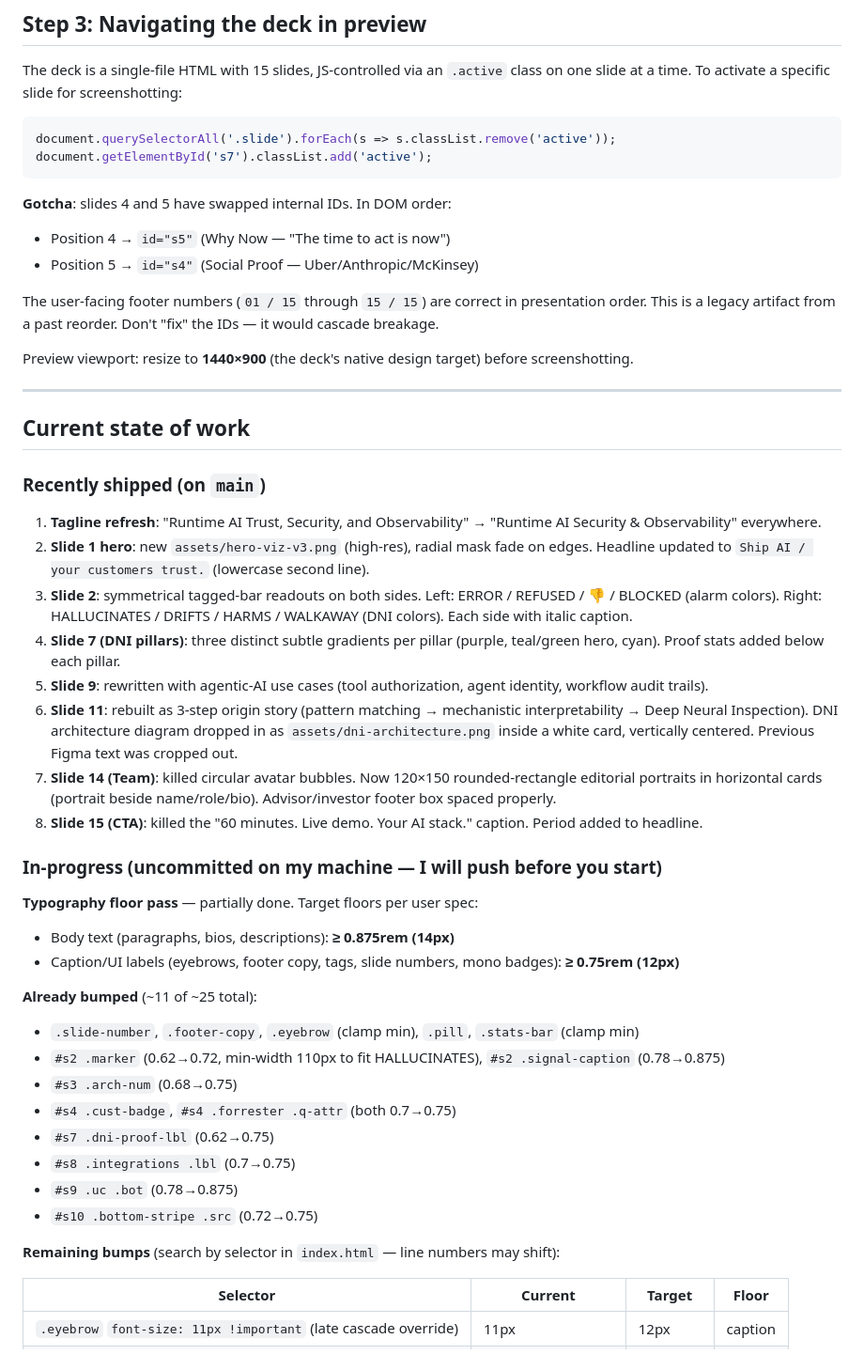
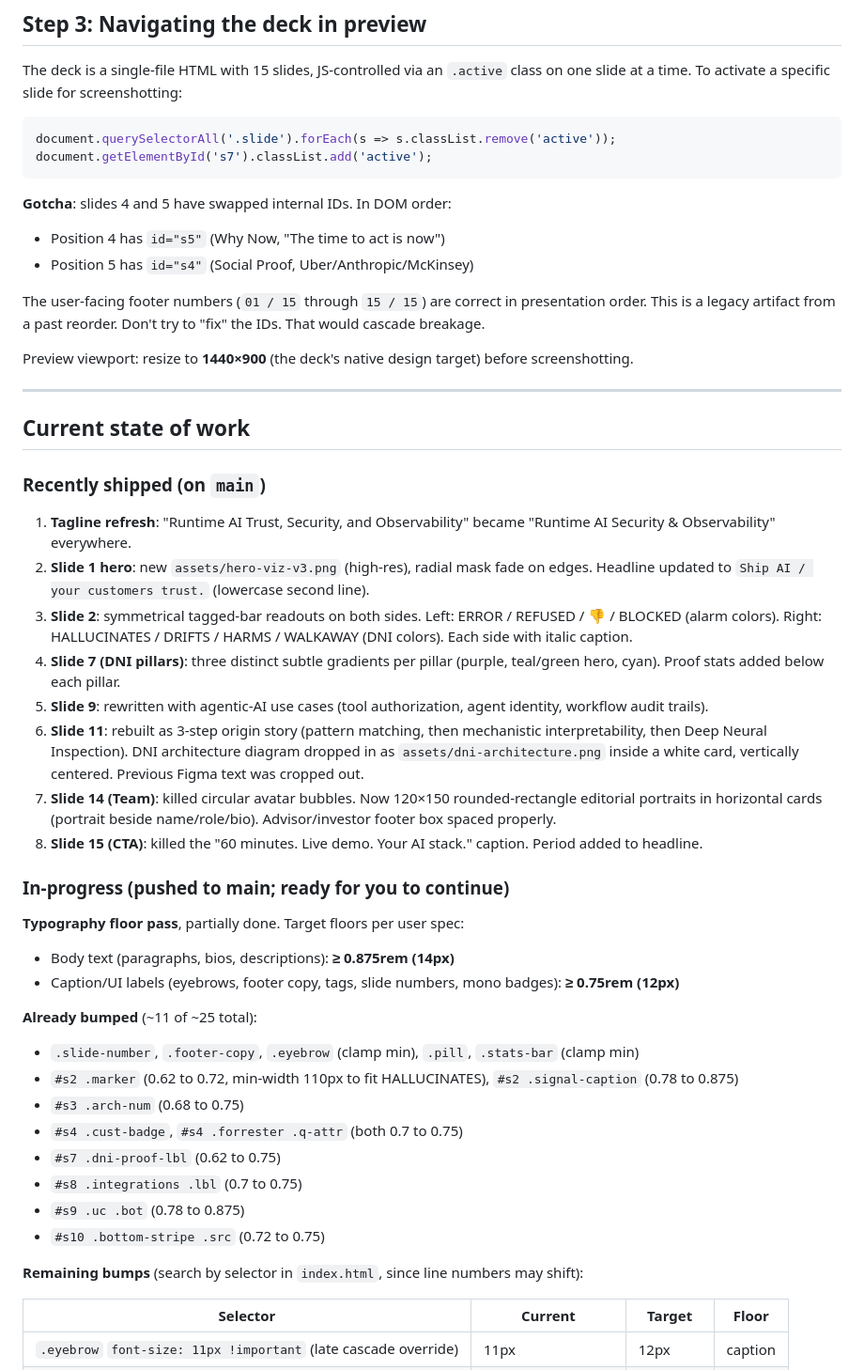
Before and after one commit to awesbecher/Realm-Labs-New-Sales-Deck-Apr26, a Markdown page: HANDOFF.md, the part around one of its changes. Shown at 94% size. Drawn GitHub-style.

````diff
--- a/HANDOFF.md
+++ b/HANDOFF.md
@@ -90,10 +90,10 @@ document.getElementById('s7').classList.add('active');
 ```
 
 **Gotcha**: slides 4 and 5 have swapped internal IDs. In DOM order:
-- Position 4 → `id="s5"` (Why Now — "The time to act is now")
-- Position 5 → `id="s4"` (Social Proof — Uber/Anthropic/McKinsey)
+- Position 4 has `id="s5"` (Why Now, "The time to act is now")
+- Position 5 has `id="s4"` (Social Proof, Uber/Anthropic/McKinsey)
 
-The user-facing footer numbers (`01 / 15` through `15 / 15`) are correct in presentation order. This is a legacy artifact from a past reorder. Don't "fix" the IDs — it would cascade breakage.
+The user-facing footer numbers (`01 / 15` through `15 / 15`) are correct in presentation order. This is a legacy artifact from a past reorder. Don't try to "fix" the IDs. That would cascade breakage.
 
 Preview viewport: resize to **1440×900** (the deck's native design target) before screenshotting.
 
@@ -103,32 +103,32 @@ Preview viewport: resize to **1440×900** (the deck's native design target) befo
 
 ### Recently shipped (on `main`)
 
-1. **Tagline refresh**: "Runtime AI Trust, Security, and Observability" → "Runtime AI Security & Observability" everywhere.
+1. **Tagline refresh**: "Runtime AI Trust, Security, and Observability" became "Runtime AI Security & Observability" everywhere.
 2. **Slide 1 hero**: new `assets/hero-viz-v3.png` (high-res), radial mask fade on edges. Headline updated to `Ship AI / your customers trust.` (lowercase second line).
 3. **Slide 2**: symmetrical tagged-bar readouts on both sides. Left: ERROR / REFUSED / 👎 / BLOCKED (alarm colors). Right: HALLUCINATES / DRIFTS / HARMS / WALKAWAY (DNI colors). Each side with italic caption.
 4. **Slide 7 (DNI pillars)**: three distinct subtle gradients per pillar (purple, teal/green hero, cyan). Proof stats added below each pillar.
 5. **Slide 9**: rewritten with agentic-AI use cases (tool authorization, agent identity, workflow audit trails).
-6. **Slide 11**: rebuilt as 3-step origin story (pattern matching → mechanistic interpretability → Deep Neural Inspection). DNI architecture diagram dropped in as `assets/dni-architecture.png` inside a white card, vertically centered. Previous Figma text was cropped out.
+6. **Slide 11**: rebuilt as 3-step origin story (pattern matching, then mechanistic interpretability, then Deep Neural Inspection). DNI architecture diagram dropped in as `assets/dni-architecture.png` inside a white card, vertically centered. Previous Figma text was cropped out.
 7. **Slide 14 (Team)**: killed circular avatar bubbles. Now 120×150 rounded-rectangle editorial portraits in horizontal cards (portrait beside name/role/bio). Advisor/investor footer box spaced properly.
 8. **Slide 15 (CTA)**: killed the "60 minutes. Live demo. Your AI stack." caption. Period added to headline.
 
-### In-progress (uncommitted on my machine — I will push before you start)
+### In-progress (pushed to main; ready for you to continue)
 
-**Typography floor pass** — partially done. Target floors per user spec:
+**Typography floor pass**, partially done. Target floors per user spec:
 - Body text (paragraphs, bios, descriptions): **≥ 0.875rem (14px)**
 - Caption/UI labels (eyebrows, footer copy, tags, slide numbers, mono badges): **≥ 0.75rem (12px)**
 
 **Already bumped** (~11 of ~25 total):
 - `.slide-number`, `.footer-copy`, `.eyebrow` (clamp min), `.pill`, `.stats-bar` (clamp min)
-- `#s2 .marker` (0.62→0.72, min-width 110px to fit HALLUCINATES), `#s2 .signal-caption` (0.78→0.875)
-- `#s3 .arch-num` (0.68→0.75)
-- `#s4 .cust-badge`, `#s4 .forrester .q-attr` (both 0.7→0.75)
-- `#s7 .dni-proof-lbl` (0.62→0.75)
-- `#s8 .integrations .lbl` (0.7→0.75)
-- `#s9 .uc .bot` (0.78→0.875)
-- `#s10 .bottom-stripe .src` (0.72→0.75)
+- `#s2 .marker` (0.62 to 0.72, min-width 110px to fit HALLUCINATES), `#s2 .signal-caption` (0.78 to 0.875)
+- `#s3 .arch-num` (0.68 to 0.75)
+- `#s4 .cust-badge`, `#s4 .forrester .q-attr` (both 0.7 to 0.75)
+- `#s7 .dni-proof-lbl` (0.62 to 0.75)
+- `#s8 .integrations .lbl` (0.7 to 0.75)
+- `#s9 .uc .bot` (0.78 to 0.875)
+- `#s10 .bottom-stripe .src` (0.72 to 0.75)
 
-**Remaining bumps** (search by selector in `index.html` — line numbers may shift):
+**Remaining bumps** (search by selector in `index.html`, since line numbers may shift):
 
 | Selector | Current | Target | Floor |
 |---|---|---|---|
````
Also changed, not shown: other parts of HANDOFF.md (+16 -16 lines).
